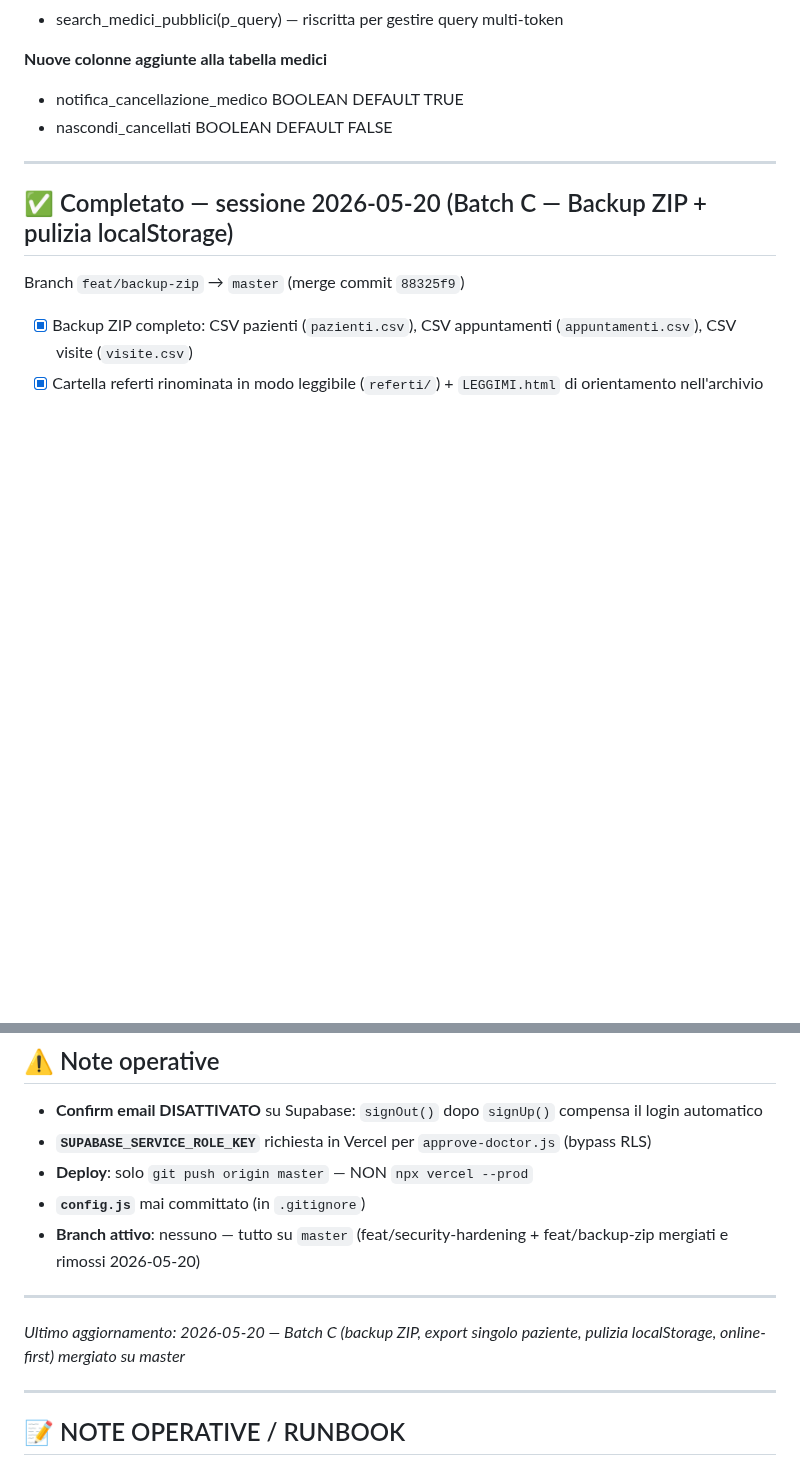
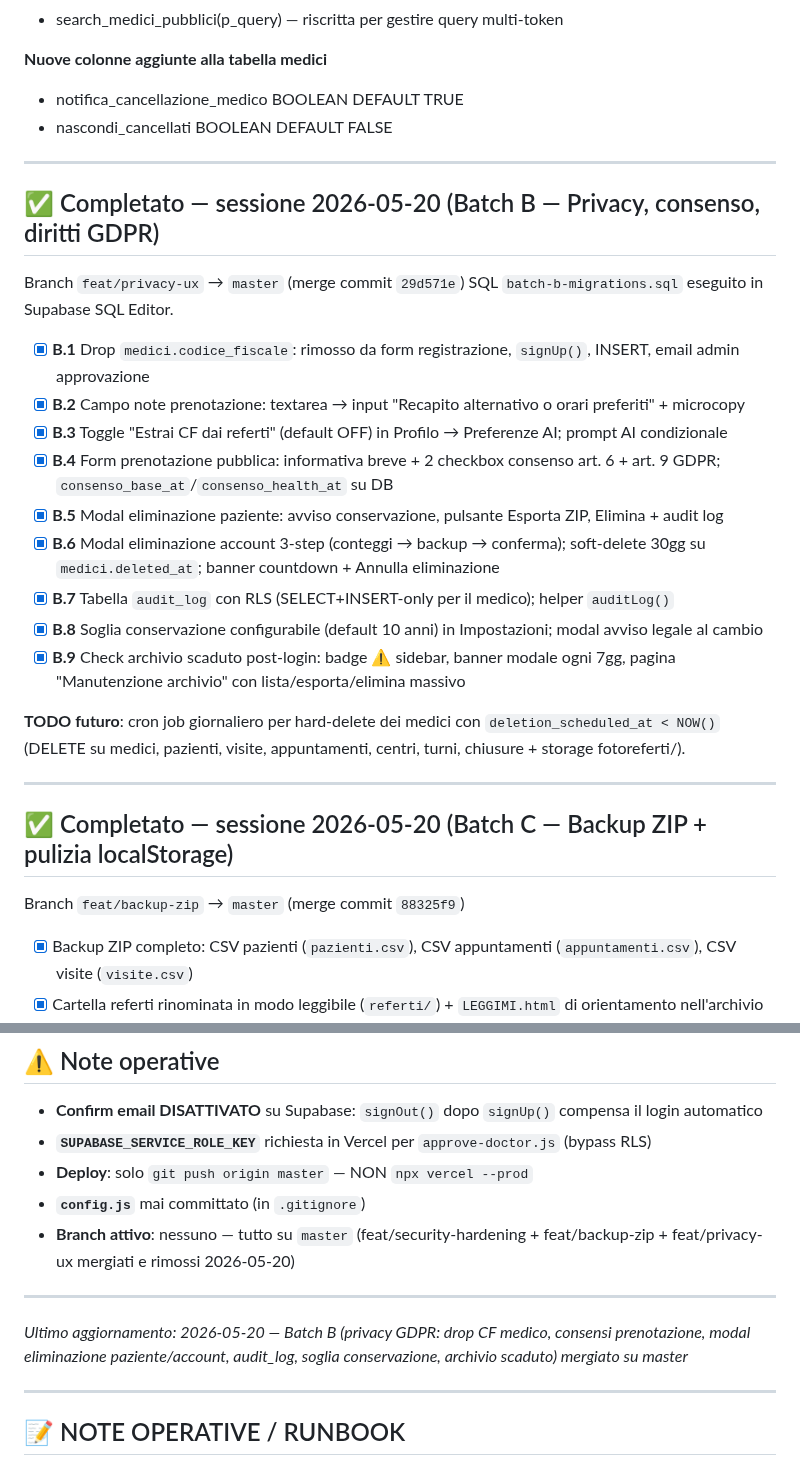
Before and after one commit to fabiocastaldo/medidesk, a Markdown page: TODO.md, 2 parts joined by grey strips. Drawn GitHub-style; blank space fills up the shorter version.

Commit message:
docs: aggiorna TODO con stato Batch B completato

```diff
--- a/TODO.md
+++ b/TODO.md
@@ -248,6 +248,25 @@
 
 ---
 
+## ✅ Completato — sessione 2026-05-20 (Batch B — Privacy, consenso, diritti GDPR)
+
+Branch `feat/privacy-ux` → `master` (merge commit `29d571e`)
+SQL `batch-b-migrations.sql` eseguito in Supabase SQL Editor.
+
+- [x] **B.1** Drop `medici.codice_fiscale`: rimosso da form registrazione, `signUp()`, INSERT, email admin approvazione
+- [x] **B.2** Campo note prenotazione: textarea → input "Recapito alternativo o orari preferiti" + microcopy
+- [x] **B.3** Toggle "Estrai CF dai referti" (default OFF) in Profilo → Preferenze AI; prompt AI condizionale
+- [x] **B.4** Form prenotazione pubblica: informativa breve + 2 checkbox consenso art. 6 + art. 9 GDPR; `consenso_base_at`/`consenso_health_at` su DB
+- [x] **B.5** Modal eliminazione paziente: avviso conservazione, pulsante Esporta ZIP, Elimina + audit log
+- [x] **B.6** Modal eliminazione account 3-step (conteggi → backup → conferma); soft-delete 30gg su `medici.deleted_at`; banner countdown + Annulla eliminazione
+- [x] **B.7** Tabella `audit_log` con RLS (SELECT+INSERT-only per il medico); helper `auditLog()`
+- [x] **B.8** Soglia conservazione configurabile (default 10 anni) in Impostazioni; modal avviso legale al cambio
+- [x] **B.9** Check archivio scaduto post-login: badge ⚠️ sidebar, banner modale ogni 7gg, pagina "Manutenzione archivio" con lista/esporta/elimina massivo
+
+**TODO futuro**: cron job giornaliero per hard-delete dei medici con `deletion_scheduled_at < NOW()` (DELETE su medici, pazienti, visite, appuntamenti, centri, turni, chiusure + storage fotoreferti/).
+
+---
+
 ## ✅ Completato — sessione 2026-05-20 (Batch C — Backup ZIP + pulizia localStorage)
 
 Branch `feat/backup-zip` → `master` (merge commit `88325f9`)
@@ -343,11 +362,11 @@ Vedere INDICE_FASE_1.md e i file BATCH_*.md per il piano completo Privacy/Securi
 - **`SUPABASE_SERVICE_ROLE_KEY`** richiesta in Vercel per `approve-doctor.js` (bypass RLS)
 - **Deploy**: solo `git push origin master` — NON `npx vercel --prod`
 - **`config.js`** mai committato (in `.gitignore`)
-- **Branch attivo**: nessuno — tutto su `master` (feat/security-hardening + feat/backup-zip mergiati e rimossi 2026-05-20)
+- **Branch attivo**: nessuno — tutto su `master` (feat/security-hardening + feat/backup-zip + feat/privacy-ux mergiati e rimossi 2026-05-20)
 
 ---
 
-*Ultimo aggiornamento: 2026-05-20 — Batch C (backup ZIP, export singolo paziente, pulizia localStorage, online-first) mergiato su master*
+*Ultimo aggiornamento: 2026-05-20 — Batch B (privacy GDPR: drop CF medico, consensi prenotazione, modal eliminazione paziente/account, audit_log, soglia conservazione, archivio scaduto) mergiato su master*
 
 ---
 
```
